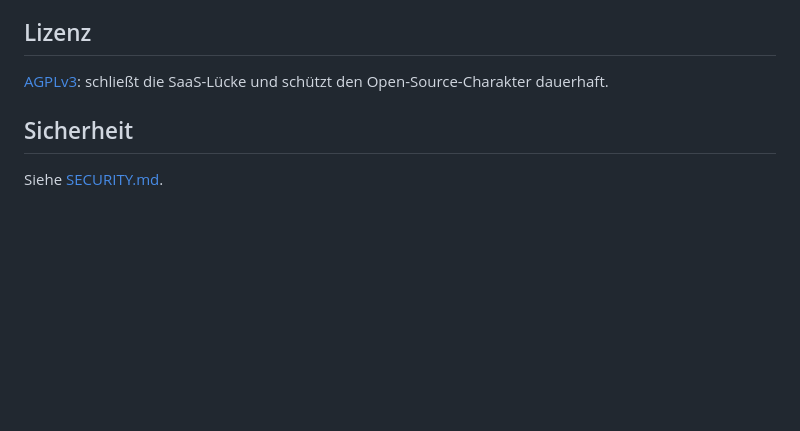
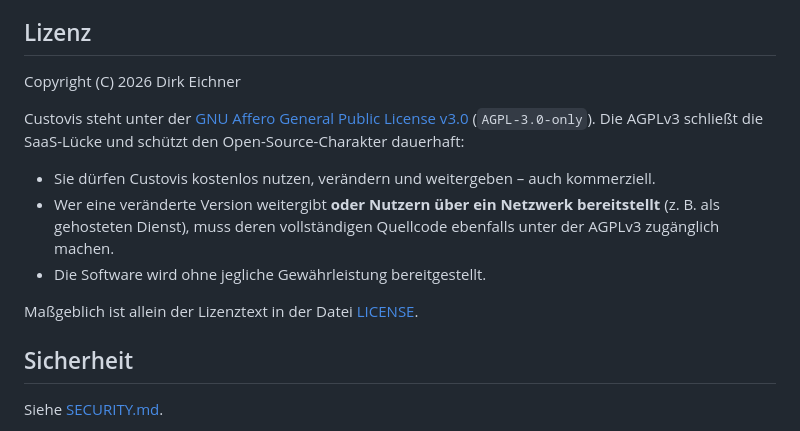
Before and after one commit to coprea71/custovis, a Markdown page: README.md, the part around the change. Rendered like a GitHub page; blank space fills up the shorter version.

Commit message:
docs: Lizenzhinweis zur AGPLv3 in der README ausfuehrlicher beschreiben
Co-Authored-By: Claude Opus 5.5 <noreply@anthropic.com>
Claude-Session: https://claude.ai/code/session_01StZfu6mDFf3DGdqKKKKZv8

```diff
--- a/README.md
+++ b/README.md
@@ -106,8 +106,19 @@ php artisan test
 
 ## Lizenz
 
-[AGPLv3](LICENSE): schließt die SaaS-Lücke und schützt den Open-Source-Charakter
-dauerhaft.
+Copyright (C) 2026 Dirk Eichner
+
+Custovis steht unter der [GNU Affero General Public License v3.0](LICENSE)
+(`AGPL-3.0-only`). Die AGPLv3 schließt die SaaS-Lücke und schützt den
+Open-Source-Charakter dauerhaft:
+
+- Sie dürfen Custovis kostenlos nutzen, verändern und weitergeben – auch kommerziell.
+- Wer eine veränderte Version weitergibt **oder Nutzern über ein Netzwerk
+  bereitstellt** (z. B. als gehosteten Dienst), muss deren vollständigen Quellcode
+  ebenfalls unter der AGPLv3 zugänglich machen.
+- Die Software wird ohne jegliche Gewährleistung bereitgestellt.
+
+Maßgeblich ist allein der Lizenztext in der Datei [LICENSE](LICENSE).
 
 ## Sicherheit
 
```
